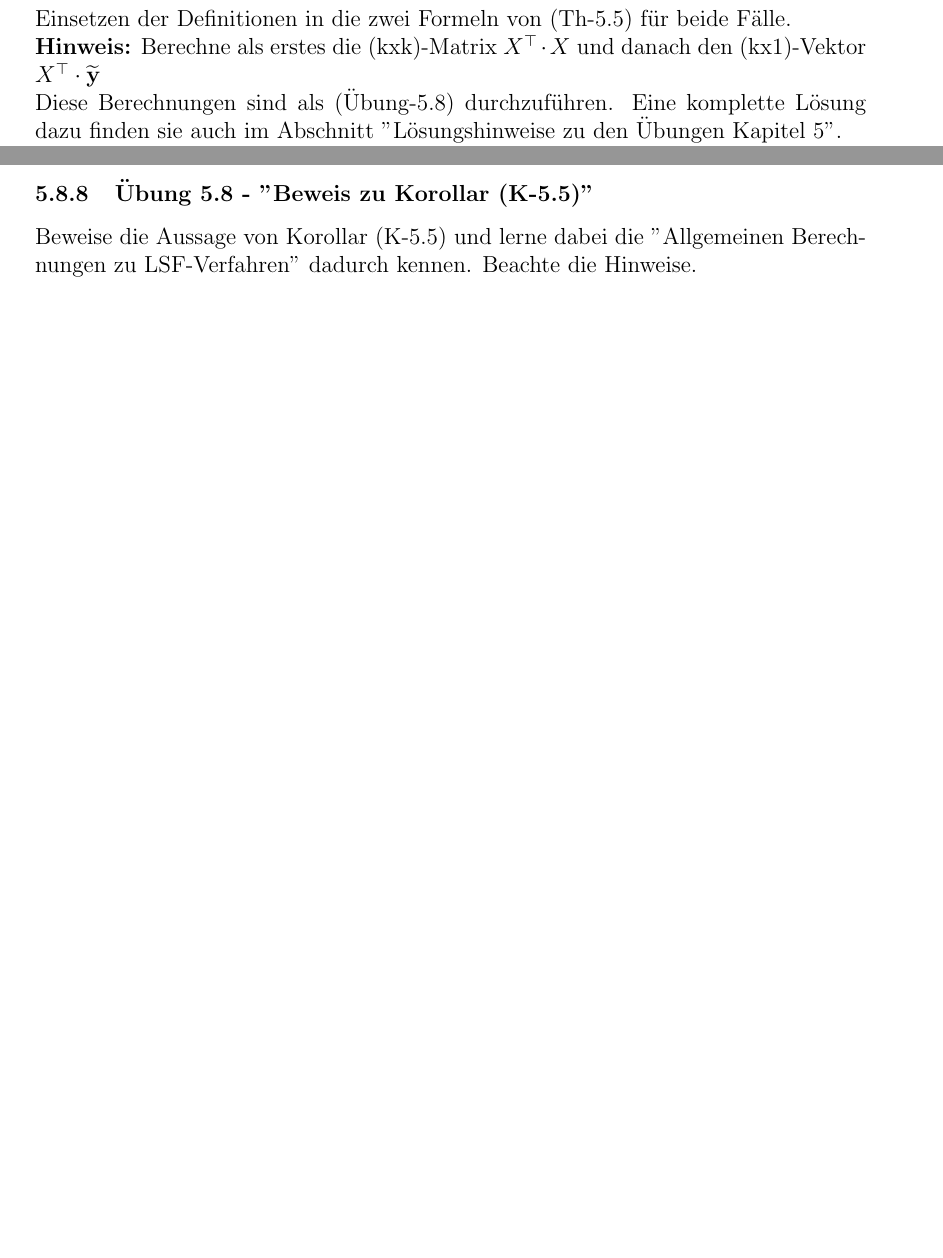
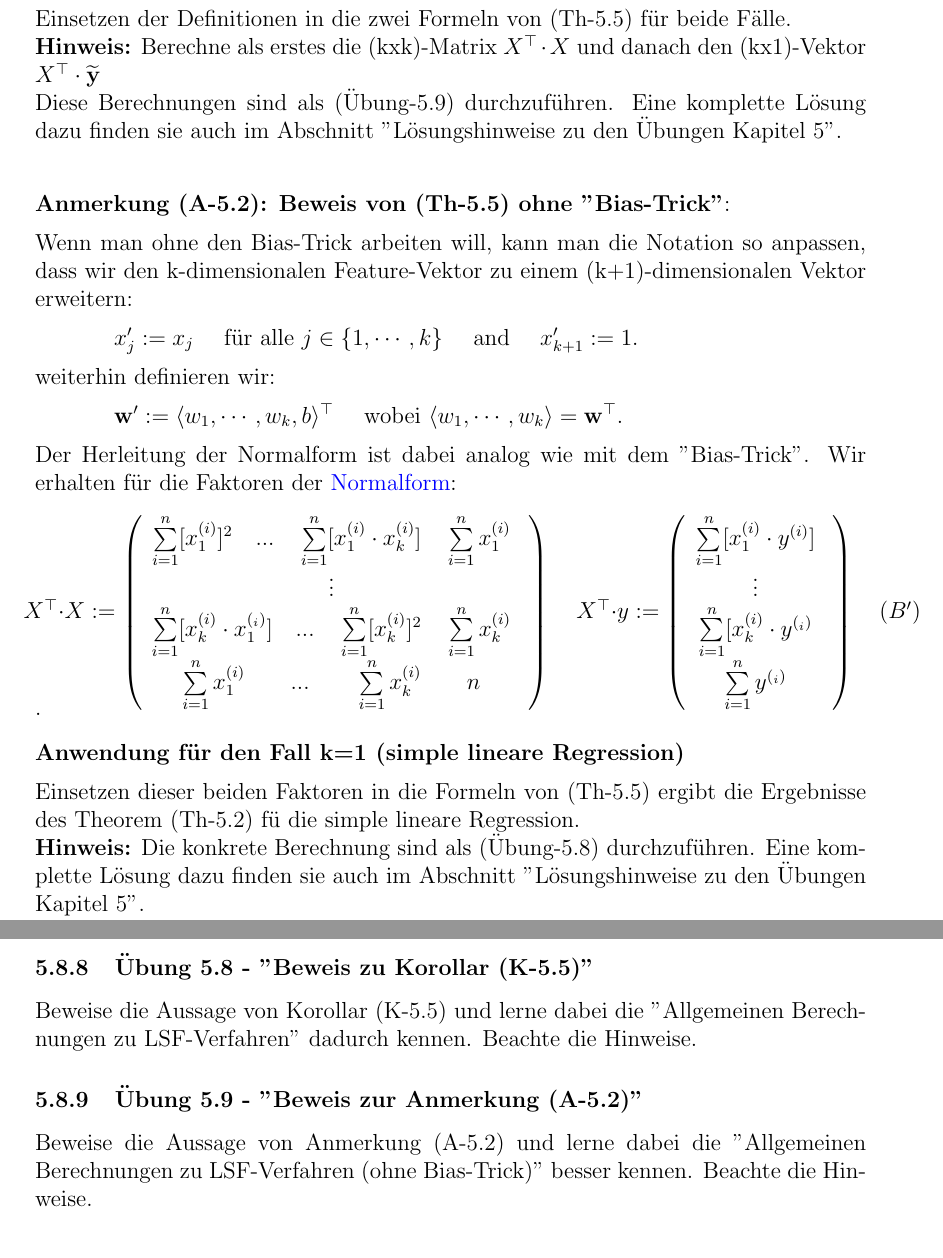
Before and after one commit to HVoellinger/Mathematische-Grundlagen_von_ML, a LaTeX document (Math+MaschLernen(ML)v0.67.tex): two parts of pages 51 and 61 of 114 before the commit and two parts of pages 51 and 62 of 115 after it, joined at a grey line, cut so that both start at the same text. Compiled offline with pdfLaTeX.

Commit message:
Add files via upload

```diff
--- a/Math+MaschLernen(ML)v0.67.tex
+++ b/Math+MaschLernen(ML)v0.67.tex
@@ -1431,10 +1439,46 @@ Für k=1 und k=2 folgen die Theoreme (Th-5.2) und (Th-5.4) direkt aus dem Theore
 \textbf{Beweis}:\\
 Einsetzen der Definitionen in die zwei Formeln von (Th-5.5) für beide Fälle. \\
 \textbf{Hinweis:} Berechne als erstes die (kxk)-Matrix $X^\top \cdot X$ und danach den (kx1)-Vektor $ X^\top \cdot \mathbf{\widetilde{y}} $ \\
-Diese Berechnungen sind als (Übung-5.8) durchzuführen. Eine komplette Lösung dazu finden sie auch im Abschnitt "Lösungshinweise zu den Übungen Kapitel 5".\\
+Diese Berechnungen sind als (Übung-5.9) durchzuführen. Eine komplette Lösung dazu finden sie auch im Abschnitt "Lösungshinweise zu den Übungen Kapitel 5".\\
+%
+\\[0.3cm]
+\textbf{Anmerkung (A-5.2): Beweis von (Th-5.5) ohne "Bias-Trick"}: \\[0.2cm]
+Wenn man ohne den Bias-Trick arbeiten will, kann man die Notation so anpassen, dass wir den k-dimensionalen Feature-Vektor zu einem (k+1)-dimensionalen Vektor erweitern:\\[0.2cm]
+\hspace*{1.3cm}
+$x_j' := x_j$ \quad für alle $j\in\{1,\cdots,k\}$ \quad and \quad $x_{k+1}' := 1$.
+\\[0.2cm]
+weiterhin definieren wir:
+\\[0.2cm]
+\hspace*{1.3cm}
+$\mathbf{w}' := \langle w_1, \cdots, w_k, b \rangle^\top$ \quad wobei $\langle w_1, \cdots, w_k \rangle = \mathbf{w}^\top$.
+\\[0.2cm]
+Der Herleitung der Normalform ist dabei analog wie mit dem "Bias-Trick". Wir erhalten für die Faktoren der {\color{blue}{Normalform}}:
+\\[0.4cm]
+\hspace*{-0.3cm}
+$ X^\top \cdot X := \left(
+  \begin{array}{c}
+     \sum\limits_{i=1}^n [{x_1^{(i)}}]^2 \quad ... \quad \sum \limits_{i=1}^n [{x_1^{(i)}} \cdot {x_k^{(i)}}] \quad  \sum\limits_{i=1}^n {x_1^{(i)}}  \\
+    \vdots \\
+    \sum\limits_{i=1}^n [{x_k^{(i)}} \cdot {{x_1^{(_i)}}] \quad ... \quad  \sum\limits_{i=1}^n [{x_k^{(i)}}]^2} \quad  \sum\limits_{i=1}^n {x_k^{(i)}} \\
+  \sum\limits_{i=1}^n {x_1^{(i)}} \qquad ... \qquad \sum\limits_{i=1}^n {x_k^{(i)}} \qquad n \\
+  \end{array}  \
+  \right) \quad
+$
+$ X^\top \cdot y := \left(
+  \begin{array}{c}
+    \sum\limits_{i=1}^n [{x_1^{(i)}} \cdot {{y^{(i)}}}]\\
+    \vdots \\
+    \sum\limits_{i=1}^n [{{x_k^{(i)}}} \cdot {{y^{(_i)}}} \\
+    \sum\limits_{i=1}^n {{y^{(_i)}}} \\
+  \end{array}  \
+  \right) \quad (B')
+$
+.\\[0.3cm]
+\textbf{Anwendung für den Fall k=1 (simple lineare Regression)} \\[0.2cm]
+Einsetzen dieser beiden Faktoren in die Formeln von (Th-5.5) ergibt die Ergebnisse des Theorem (Th-5.2) fü die simple lineare Regression. \\
+\textbf{Hinweis:} Die konkrete Berechnung  sind als (Übung-5.8) durchzuführen. Eine komplette Lösung dazu finden sie auch im Abschnitt "Lösungshinweise zu den Übungen Kapitel 5".\\
 %
 q.e.d. \\
-
 
 \subsection{simple Lineare Regression (sLR) Beispiele}
 
@@ -1607,6 +1651,12 @@ Q3: Wie viel Aufwand für Examensvorbereitung ist notwendig um genug Punkte (=25
 \subsubsection{Übung 5.8 - "Beweis zu Korollar (K-5.5)"}
 %
 Beweise die Aussage von Korollar (K-5.5) und lerne dabei die "Allgemeinen Berechnungen zu LSF-Verfahren" dadurch kennen. Beachte die Hinweise.
+
+
+\subsubsection{Übung 5.9 - "Beweis zur Anmerkung (A-5.2)"}
+%
+Beweise die Aussage von Anmerkung (A-5.2) und lerne dabei die "Allgemeinen Berechnungen zu LSF-Verfahren (ohne Bias-Trick)" besser kennen. Beachte die Hinweise.
+
 
 \newpage
 
```
Also changed, not shown: Math+MaschLernen(ML)v0.67.tex (20 more changed lines).
